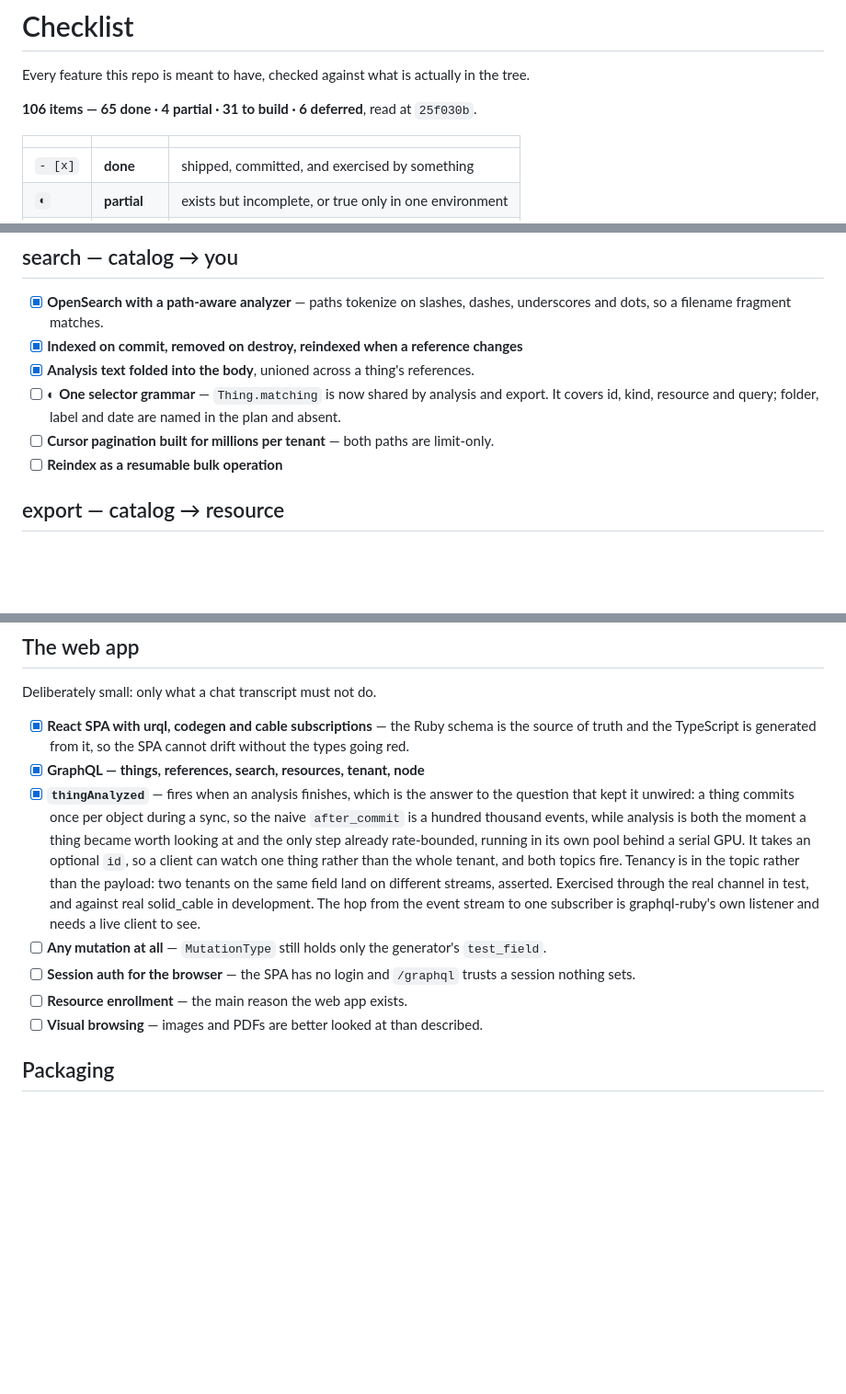
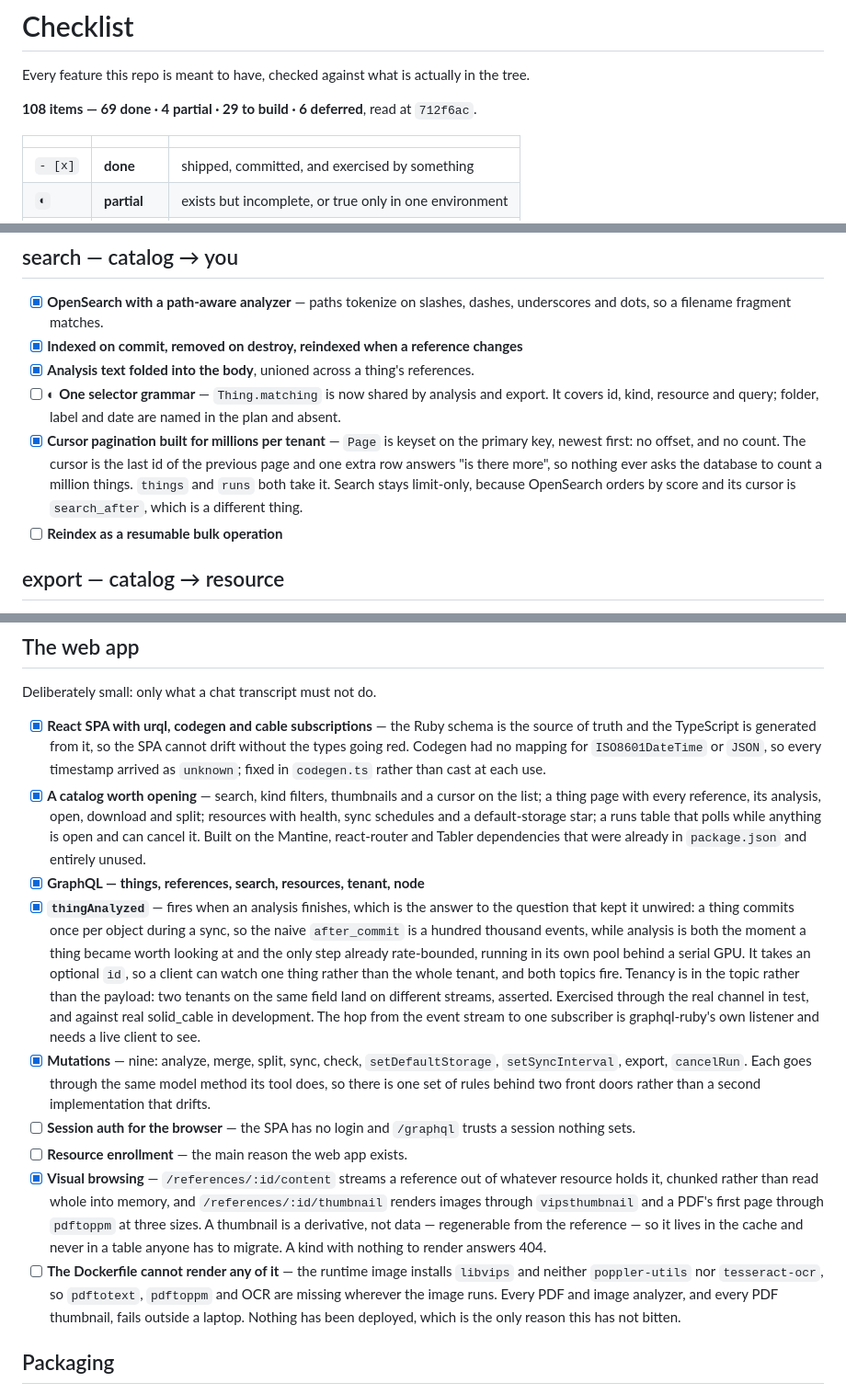
Before and after one commit to urisrb/uris, a Markdown page: CHECKLIST.md, 3 parts joined by grey strips. Shown at 92% size. GitHub-like rendering; blank space fills up the shorter version.

Commit message:
Checklist: the web app stops being a placeholder
Four items done — mutations, cursor pagination, visual browsing, and a catalog
worth opening — and one new one that only became visible by building them.

The new one is a real hole: the runtime image installs libvips and neither
poppler-utils nor tesseract-ocr, so pdftotext, pdftoppm and OCR are all missing
wherever that image runs. Every PDF and image analyzer fails there, and so does
every PDF thumbnail. It has not bitten because nothing has been deployed, which
is exactly the kind of thing this page exists to say out loud rather than
discover on a droplet.

108 items — 69 done, 4 partial, 29 to build, 6 deferred. Read at 712f6ac.

Co-Authored-By: Claude Opus 5 (1M context) <noreply@anthropic.com>

```diff
--- a/CHECKLIST.md
+++ b/CHECKLIST.md
@@ -2,7 +2,7 @@
 
 Every feature this repo is meant to have, checked against what is actually in the tree.
 
-**106 items — 65 done · 4 partial · 31 to build · 6 deferred**, read at `25f030b`.
+**108 items — 69 done · 4 partial · 29 to build · 6 deferred**, read at `712f6ac`.
 
 |         |              |                                                        |
 | ------- | ------------ | ------------------------------------------------------ |
@@ -118,7 +118,11 @@ announces itself.
 - [x] **Analysis text folded into the body**, unioned across a thing's references.
 - [ ] ◐ **One selector grammar** — `Thing.matching` is now shared by analysis and export. It covers
       id, kind, resource and query; folder, label and date are named in the plan and absent.
-- [ ] **Cursor pagination built for millions per tenant** — both paths are limit-only.
+- [x] **Cursor pagination built for millions per tenant** — `Page` is keyset on the primary key,
+      newest first: no offset, and no count. The cursor is the last id of the previous page and one
+      extra row answers "is there more", so nothing ever asks the database to count a million
+      things. `things` and `runs` both take it. Search stays limit-only, because OpenSearch orders
+      by score and its cursor is `search_after`, which is a different thing.
 - [ ] **Reindex as a resumable bulk operation**
 
 ## export — catalog → resource
@@ -269,7 +273,13 @@ Deliberately small: only what a chat transcript must not do.
 
 - [x] **React SPA with urql, codegen and cable subscriptions** — the Ruby schema is the source of
       truth and the TypeScript is generated from it, so the SPA cannot drift without the types going
-      red.
+      red. Codegen had no mapping for `ISO8601DateTime` or `JSON`, so every timestamp arrived as
+      `unknown`; fixed in `codegen.ts` rather than cast at each use.
+- [x] **A catalog worth opening** — search, kind filters, thumbnails and a cursor on the list; a
+      thing page with every reference, its analysis, open, download and split; resources with
+      health, sync schedules and a default-storage star; a runs table that polls while anything is
+      open and can cancel it. Built on the Mantine, react-router and Tabler dependencies that were
+      already in `package.json` and entirely unused.
 - [x] **GraphQL — things, references, search, resources, tenant, node**
 - [x] **`thingAnalyzed`** — fires when an analysis finishes, which is the answer to the question that
       kept it unwired: a thing commits once per object during a sync, so the naive `after_commit` is
@@ -280,11 +290,22 @@ Deliberately small: only what a chat transcript must not do.
       land on different streams, asserted. Exercised through the real channel in test, and against
       real solid_cable in development. The hop from the event stream to one subscriber is
       graphql-ruby's own listener and needs a live client to see.
-- [ ] **Any mutation at all** — `MutationType` still holds only the generator's `test_field`.
+- [x] **Mutations** — nine: analyze, merge, split, sync, check, `setDefaultStorage`,
+      `setSyncInterval`, export, `cancelRun`. Each goes through the same model method its tool does,
+      so there is one set of rules behind two front doors rather than a second implementation that
+      drifts.
 - [ ] **Session auth for the browser** — the SPA has no login and `/graphql` trusts a session
       nothing sets.
 - [ ] **Resource enrollment** — the main reason the web app exists.
-- [ ] **Visual browsing** — images and PDFs are better looked at than described.
+- [x] **Visual browsing** — `/references/:id/content` streams a reference out of whatever resource
+      holds it, chunked rather than read whole into memory, and `/references/:id/thumbnail` renders
+      images through `vipsthumbnail` and a PDF's first page through `pdftoppm` at three sizes. A
+      thumbnail is a derivative, not data — regenerable from the reference — so it lives in the
+      cache and never in a table anyone has to migrate. A kind with nothing to render answers 404.
+- [ ] **The Dockerfile cannot render any of it** — the runtime image installs `libvips` and neither
+      `poppler-utils` nor `tesseract-ocr`, so `pdftotext`, `pdftoppm` and OCR are missing wherever
+      the image runs. Every PDF and image analyzer, and every PDF thumbnail, fails outside a
+      laptop. Nothing has been deployed, which is the only reason this has not bitten.
 
 ## Packaging
 
```
